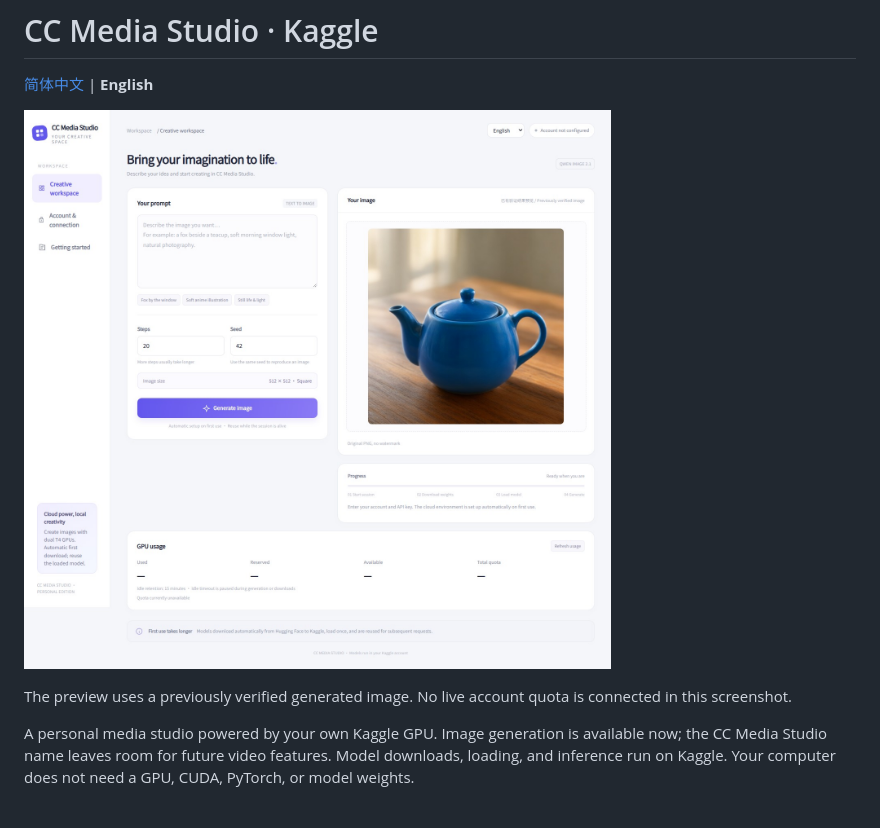
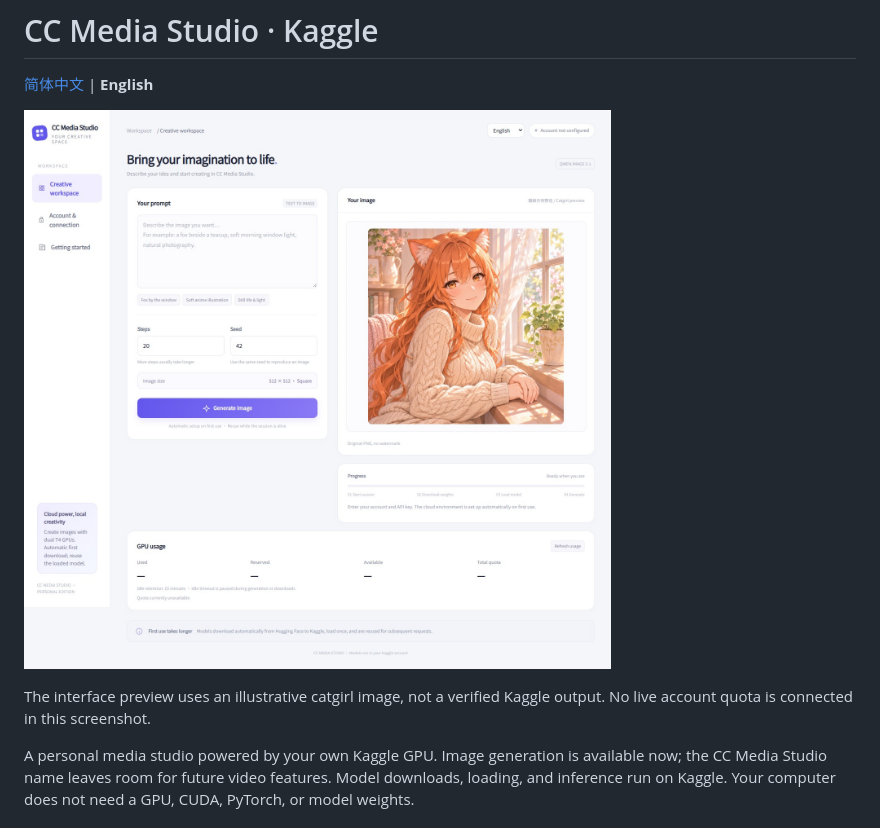
Before and after one commit to cc6pzupa/free-media-studio, a Markdown page: README.en.md, the part around the change. Drawn GitHub-style; pictures changed too: docs/gui-en.jpg.

Commit message:
Replace GUI documentation preview with an anime catgirl

```diff
--- a/README.en.md
+++ b/README.en.md
@@ -4,7 +4,7 @@
 
 ![CC Media Studio English interface](docs/gui-en.jpg)
 
-The preview uses a previously verified generated image. No live account quota is connected in this screenshot.
+The interface preview uses an illustrative catgirl image, not a verified Kaggle output. No live account quota is connected in this screenshot.
 
 A personal media studio powered by your own Kaggle GPU. Image generation is available now; the CC Media Studio name leaves room for future video features. Model downloads, loading, and inference run on Kaggle. Your computer does not need a GPU, CUDA, PyTorch, or model weights.
 
```
Also changed, not shown: README.md (+1 -1 lines), docs/gui.jpg.
